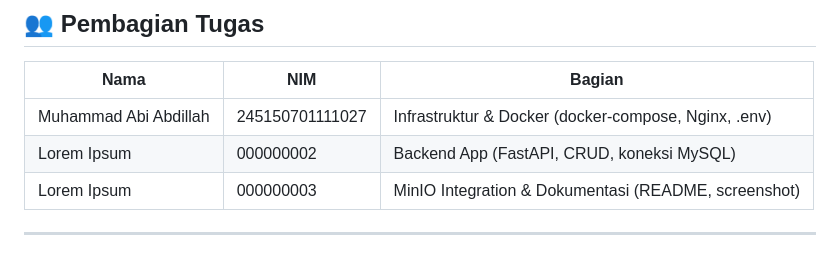
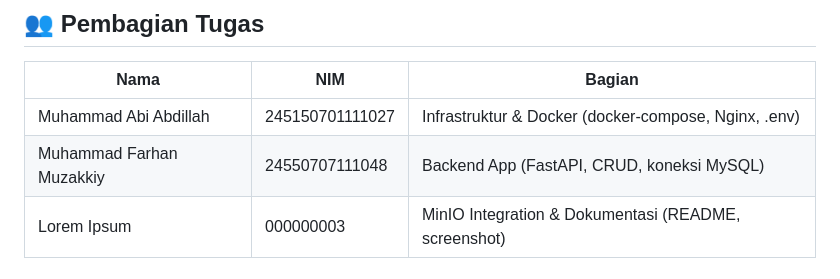
Before and after one commit to abiabdillahx/adsis-case-2, a Markdown page: README.md, the part around the change. GitHub-like rendering.

Commit message:
Update README with project details and instructions

```diff
--- a/README.md
+++ b/README.md
@@ -137,7 +137,7 @@ docker-compose down -v
 | Nama | NIM | Bagian |
 |---|---|---|
 | Muhammad Abi Abdillah | 245150701111027 | Infrastruktur & Docker (docker-compose, Nginx, .env) |
-| Lorem Ipsum | 000000002 | Backend App (FastAPI, CRUD, koneksi MySQL) |
+| Muhammad Farhan Muzakkiy | 24550707111048 | Backend App (FastAPI, CRUD, koneksi MySQL) |
 | Lorem Ipsum | 000000003 | MinIO Integration & Dokumentasi (README, screenshot) |
 
 ---
```
